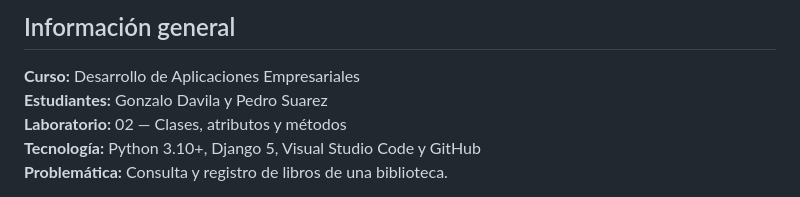
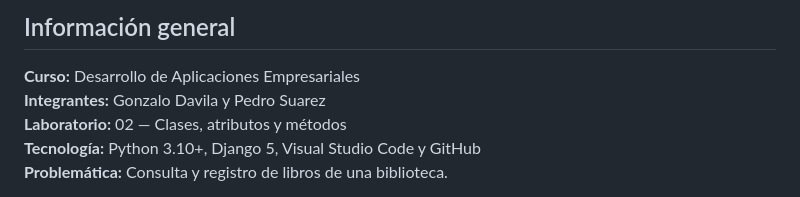
Before and after one commit to PedroJrSuarez/Desarrollo-de-Aplicaciones-Empresariales, a Markdown page: Laboratorio 02/MYDJANGO-main/README.md, the part around the change. Rendered like a GitHub page.

```diff
--- a/Laboratorio 02/MYDJANGO-main/README.md
+++ b/Laboratorio 02/MYDJANGO-main/README.md
@@ -3,7 +3,7 @@
 ## Información general
 
 **Curso:** Desarrollo de Aplicaciones Empresariales <br>
-**Estudiantes:** Gonzalo Davila y Pedro Suarez
+**Integrantes:** Gonzalo Davila y Pedro Suarez
 **Laboratorio:** 02 — Clases, atributos y métodos
 **Tecnología:** Python 3.10+, Django 5, Visual Studio Code y GitHub
 **Problemática:** Consulta y registro de libros de una biblioteca.
```
